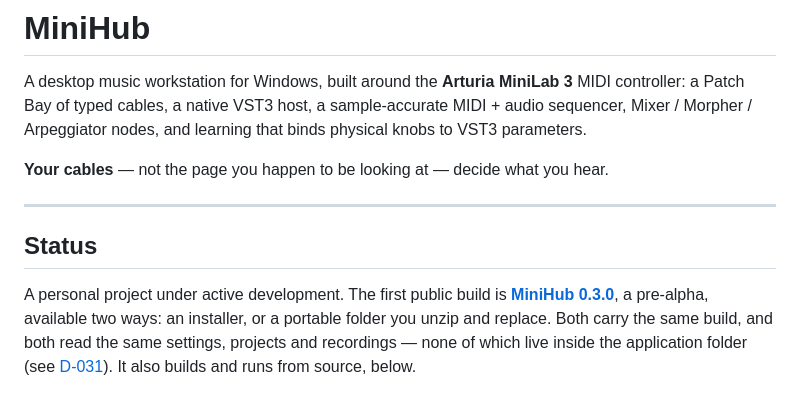
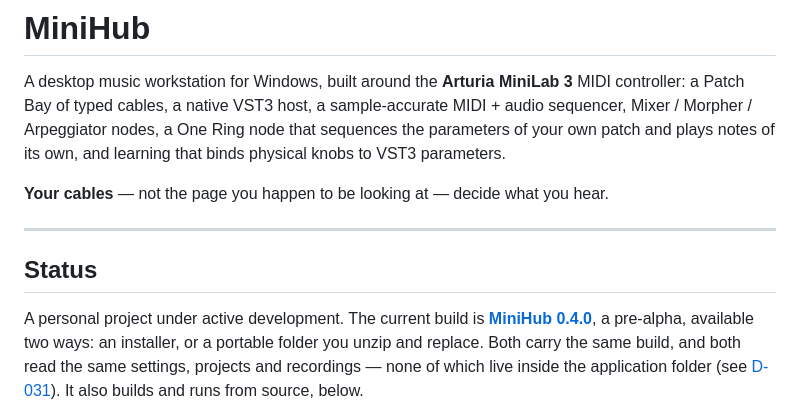
Before and after one commit to DavidfromMonaco/minihub, a Markdown page: README.md, the part around the change. Rendered like a GitHub page.

Commit message:
0.4.0 is out: the README names it, and One Ring is in the summary
The release is published with its installer, its portable ZIP and their
SHA-256 sums, so the README stops calling 0.3.0 the current build. One
Ring joins the one-line description of what MiniHub is, in the README and
at the top of AGENTS, since it ships as a node type now. The test count
in AGENTS said 775; it is 1241.

Co-Authored-By: Claude Opus 5 <noreply@anthropic.com>

```diff
--- a/README.md
+++ b/README.md
@@ -2,8 +2,9 @@
 
 A desktop music workstation for Windows, built around the **Arturia MiniLab 3**
 MIDI controller: a Patch Bay of typed cables, a native VST3 host, a
-sample-accurate MIDI + audio sequencer, Mixer / Morpher / Arpeggiator nodes, and
-learning that binds physical knobs to VST3 parameters.
+sample-accurate MIDI + audio sequencer, Mixer / Morpher / Arpeggiator nodes, a
+One Ring node that sequences the parameters of your own patch and plays notes of
+its own, and learning that binds physical knobs to VST3 parameters.
 
 **Your cables** — not the page you happen to be looking at — decide what you hear.
 
@@ -11,8 +12,8 @@ learning that binds physical knobs to VST3 parameters.
 
 ## Status
 
-A personal project under active development. The first public build is
-**[MiniHub 0.3.0](https://github.com/DavidfromMonaco/minihub/releases/tag/v0.3.0)**,
+A personal project under active development. The current build is
+**[MiniHub 0.4.0](https://github.com/DavidfromMonaco/minihub/releases/tag/v0.4.0)**,
 a pre-alpha, available two ways: an installer, or a portable folder you unzip
 and replace. Both carry the same build, and both read the same settings,
 projects and recordings — none of which live inside the application folder
```
Also changed, not shown: AGENTS.md (+3 -3 lines).
